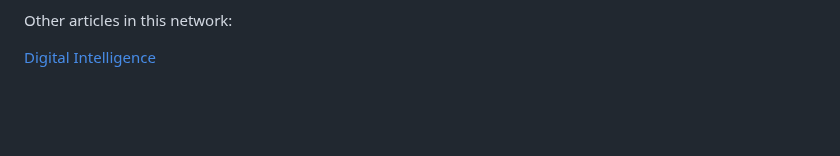
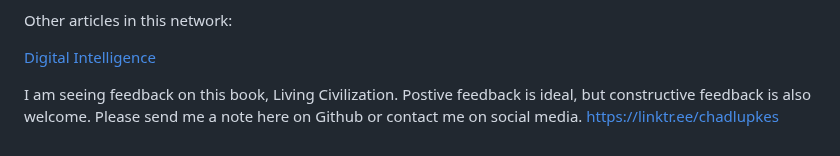
Before and after one commit to chadlupkes/livingcivilization, a Markdown page: README.md, the part around the change. Drawn GitHub-style; blank space fills up the shorter version.

Commit message:
Update README.md
Adding request for comments.

```diff
--- a/README.md
+++ b/README.md
@@ -34,3 +34,5 @@ The Great Filter calls, summoning all civilizations to transcend their past. Can
 Other articles in this network:
 
 [Digital Intelligence](/digitalintelligence.md)
+
+I am seeing feedback on this book, Living Civilization.  Postive feedback is ideal, but constructive feedback is also welcome.  Please send me a note here on Github or contact me on social media.  https://linktr.ee/chadlupkes
```
